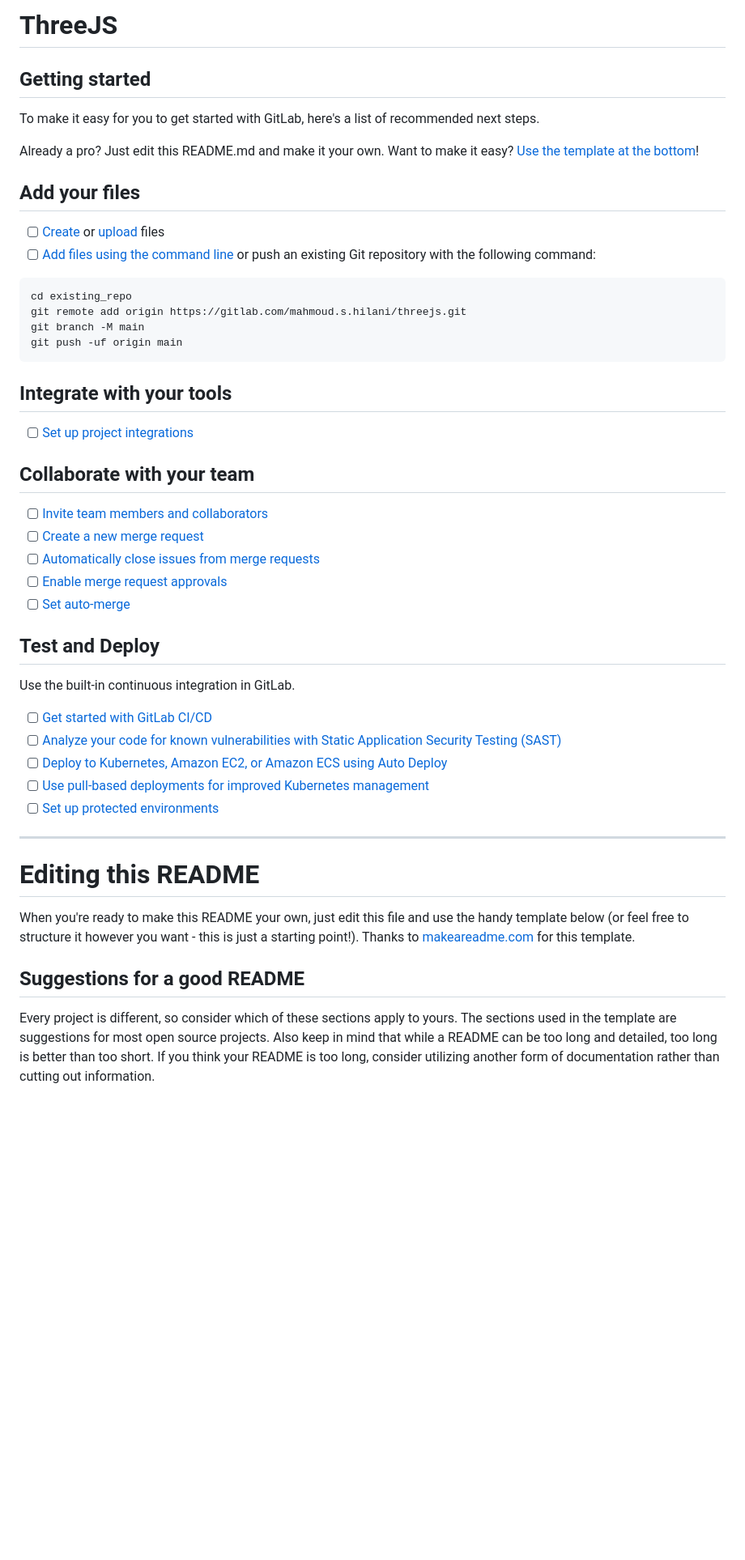
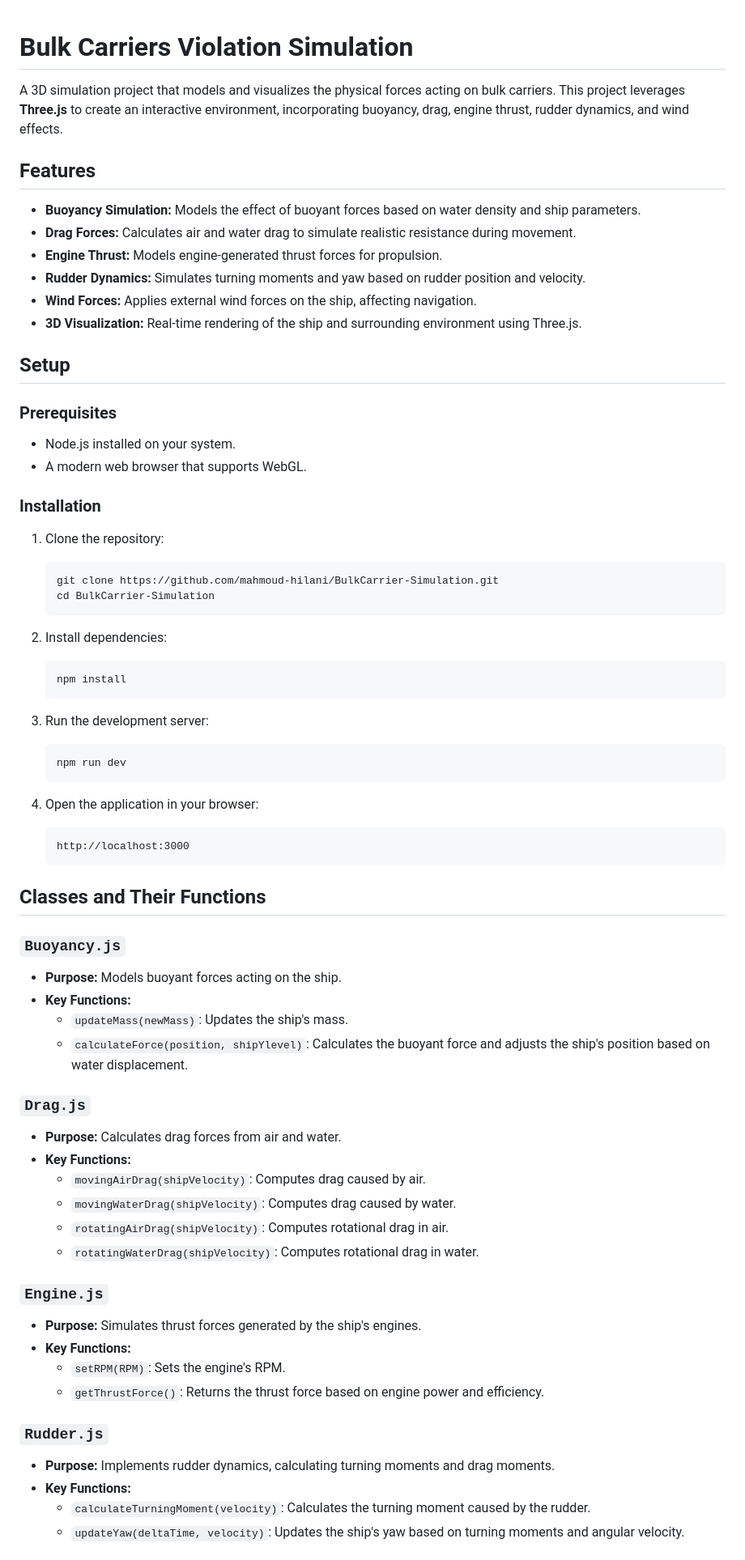
Before and after one commit to mahmoud-hilani/BulkCarrier-Simulation, a Markdown page: README.md, the part around the change printed below. Shown: that part at 81% size. GitHub-like rendering; blank space fills up the shorter version.

````diff
--- a/README.md
+++ b/README.md
@@ -1,54 +1,75 @@
-# ThreeJS
 
+# Bulk Carriers Violation Simulation
 
+A 3D simulation project that models and visualizes the physical forces acting on bulk carriers. This project leverages **Three.js** to create an interactive environment, incorporating buoyancy, drag, engine thrust, rudder dynamics, and wind effects.
 
-## Getting started
+## Features
 
-To make it easy for you to get started with GitLab, here's a list of recommended next steps.
+- **Buoyancy Simulation:** Models the effect of buoyant forces based on water density and ship parameters.
+- **Drag Forces:** Calculates air and water drag to simulate realistic resistance during movement.
+- **Engine Thrust:** Models engine-generated thrust forces for propulsion.
+- **Rudder Dynamics:** Simulates turning moments and yaw based on rudder position and velocity.
+- **Wind Forces:** Applies external wind forces on the ship, affecting navigation.
+- **3D Visualization:** Real-time rendering of the ship and surrounding environment using Three.js.
 
-Already a pro? Just edit this README.md and make it your own. Want to make it easy? [Use the template at the bottom](#editing-this-readme)!
+## Setup
 
-## Add your files
+### Prerequisites
 
-- [ ] [Create](https://docs.gitlab.com/ee/user/project/repository/web_editor.html#create-a-file) or [upload](https://docs.gitlab.com/ee/user/project/repository/web_editor.html#upload-a-file) files
-- [ ] [Add files using the command line](https://docs.gitlab.com/ee/gitlab-basics/add-file.html#add-a-file-using-the-command-line) or push an existing Git repository with the following command:
+- Node.js installed on your system.
+- A modern web browser that supports WebGL.
 
-```
-cd existing_repo
-git remote add origin https://gitlab.com/mahmoud.s.hilani/threejs.git
-git branch -M main
-git push -uf origin main
-```
+### Installation
 
-## Integrate with your tools
+1. Clone the repository:
+   ```bash
+   git clone https://github.com/mahmoud-hilani/BulkCarrier-Simulation.git
+   cd BulkCarrier-Simulation
+   ```
+2. Install dependencies:
+   ```bash
+   npm install
+   ```
 
-- [ ] [Set up project integrations](https://gitlab.com/mahmoud.s.hilani/threejs/-/settings/integrations)
+3. Run the development server:
+   ```bash
+   npm run dev
+   ```
 
-## Collaborate with your team
+4. Open the application in your browser:
+   ```
+   http://localhost:3000
+   ```
 
-- [ ] [Invite team members and collaborators](https://docs.gitlab.com/ee/user/project/members/)
-- [ ] [Create a new merge request](https://docs.gitlab.com/ee/user/project/merge_requests/creating_merge_requests.html)
-- [ ] [Automatically close issues from merge requests](https://docs.gitlab.com/ee/user/project/issues/managing_issues.html#closing-issues-automatically)
-- [ ] [Enable merge request approvals](https://docs.gitlab.com/ee/user/project/merge_requests/approvals/)
-- [ ] [Set auto-merge](https://docs.gitlab.com/ee/user/project/merge_requests/merge_when_pipeline_succeeds.html)
+## Classes and Their Functions
 
-## Test and Deploy
+### `Buoyancy.js`
 
-Use the built-in continuous integration in GitLab.
+- **Purpose:** Models buoyant forces acting on the ship.
+- **Key Functions:**
+  - `updateMass(newMass)`: Updates the ship's mass.
+  - `calculateForce(position, shipYlevel)`: Calculates the buoyant force and adjusts the ship's position based on water displacement.
 
-- [ ] [Get started with GitLab CI/CD](https://docs.gitlab.com/ee/ci/quick_start/index.html)
-- [ ] [Analyze your code for known vulnerabilities with Static Application Security Testing (SAST)](https://docs.gitlab.com/ee/user/application_security/sast/)
-- [ ] [Deploy to Kubernetes, Amazon EC2, or Amazon ECS using Auto Deploy](https://docs.gitlab.com/ee/topics/autodevops/requirements.html)
-- [ ] [Use pull-based deployments for improved Kubernetes management](https://docs.gitlab.com/ee/user/clusters/agent/)
-- [ ] [Set up protected environments](https://docs.gitlab.com/ee/ci/environments/protected_environments.html)
+### `Drag.js`
 
-***
+- **Purpose:** Calculates drag forces from air and water.
+- **Key Functions:**
+  - `movingAirDrag(shipVelocity)`: Computes drag caused by air.
+  - `movingWaterDrag(shipVelocity)`: Computes drag caused by water.
+  - `rotatingAirDrag(shipVelocity)`: Computes rotational drag in air.
+  - `rotatingWaterDrag(shipVelocity)`: Computes rotational drag in water.
 
-# Editing this README
+### `Engine.js`
 
-When you're ready to make this README your own, just edit this file and use the handy template below (or feel free to structure it however you want - this is just a starting point!). Thanks to [makeareadme.com](https://www.makeareadme.com/) for this template.
+- **Purpose:** Simulates thrust forces generated by the ship's engines.
+- **Key Functions:**
+  - `setRPM(RPM)`: Sets the engine's RPM.
+  - `getThrustForce()`: Returns the thrust force based on engine power and efficiency.
 
-## Suggestions for a good README
+### `Rudder.js`
 
-Every project is different, so consider which of these sections apply to yours. The sections used in the template are suggestions for most open source projects. Also keep in mind that while a README can be too long and detailed, too long is better than too short. If you think your README is too long, consider utilizing another form of documentation rather than cutting out information.
+- **Purpose:** Implements rudder dynamics, calculating turning moments and drag moments.
+- **Key Functions:**
+  - `calculateTurningMoment(velocity)`: Calculates the turning moment caused by the rudder.
+  - `updateYaw(deltaTime, velocity)`: Updates the ship's yaw based on turning moments and angular velocity.
 
````
Also changed, not shown: other parts of README.md (+24 -26 lines).
